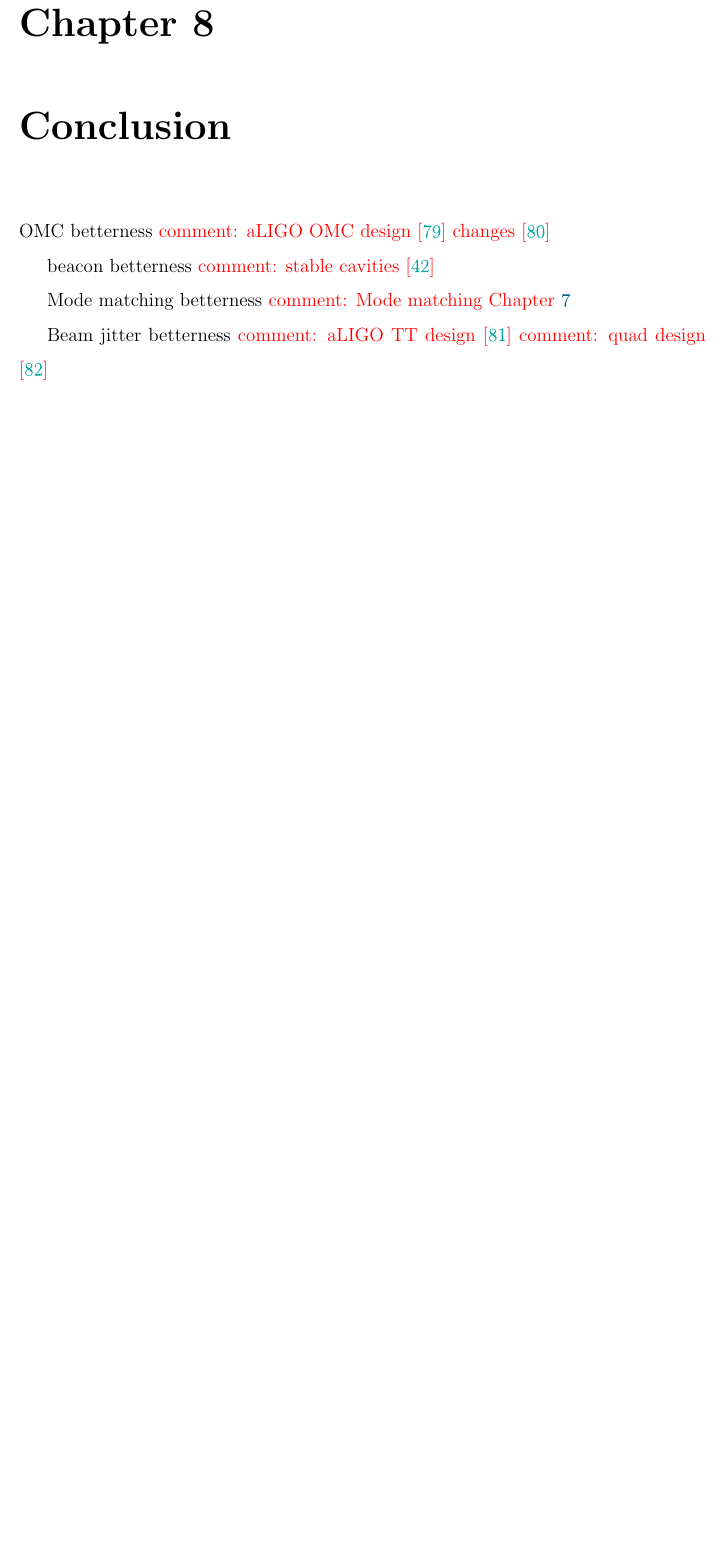
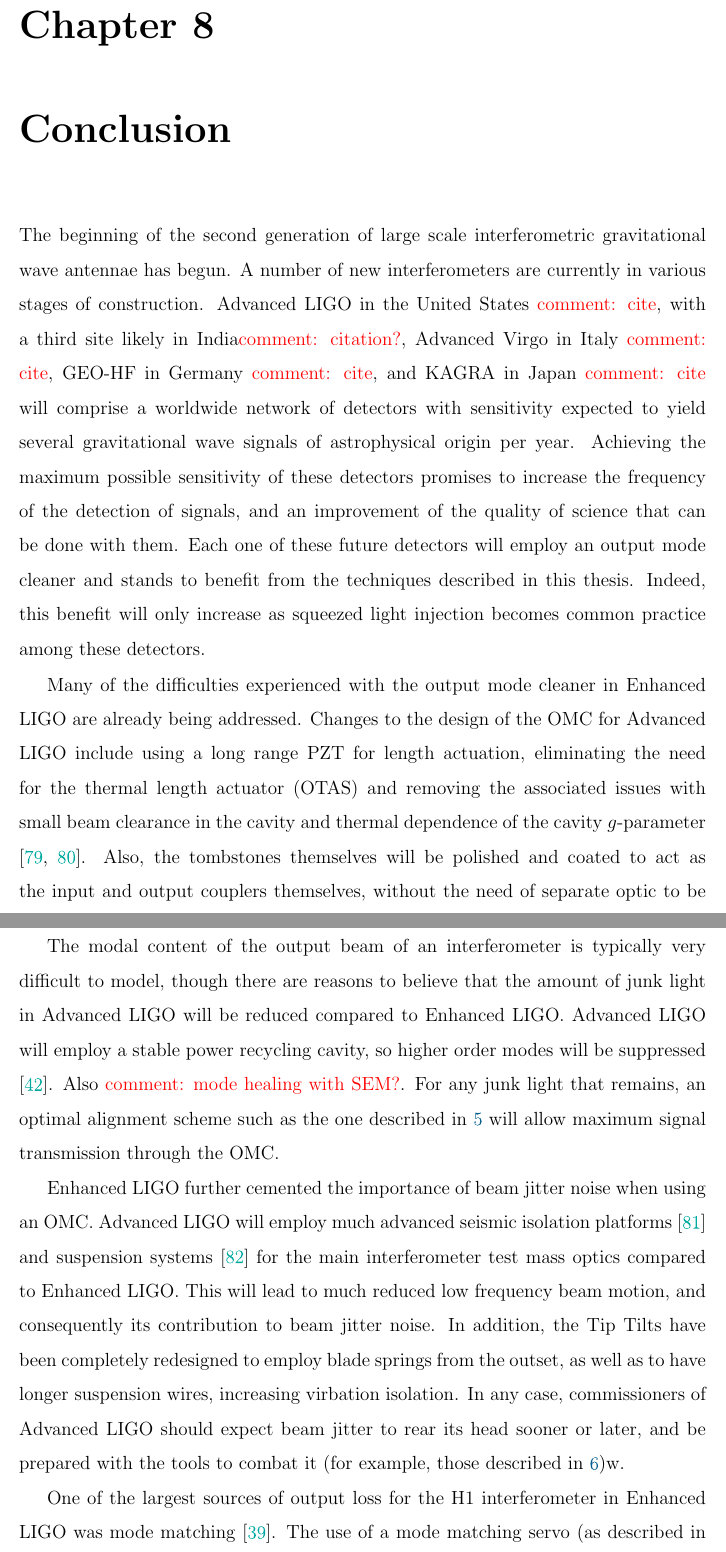
Before and after one commit to nicolassmith/thesis, a LaTeX thesis (main.tex, which reads ch-conclusion.tex): part of page 101 of 120 before the commit and two parts of pages 101 and 102 of 120 after it, the two joined at a grey line, cut so that both start at the same text, the shorter picture padded with empty space. Compiled offline with pdfLaTeX.

Commit message:
most of conclusion chap

```diff
--- a/ch-conclusion.tex
+++ b/ch-conclusion.tex
@@ -1,15 +1,28 @@
 \chapter{Conclusion}
 \label{ch:conclusion}
 
-OMC betterness
-\com{aLIGO OMC design \cite{T1000276} changes \cite{T0900157}}
+The beginning of the second generation of large scale interferometric gravitational wave antennae has begun. %NL%
+A number of new interferometers are currently in various stages of construction. %NL%
+Advanced LIGO in the United States \com{cite}, with a third site likely in India\com{citation?}, Advanced Virgo in Italy \com{cite}, GEO-HF in Germany \com{cite}, and KAGRA in Japan \com{cite} will comprise a worldwide network of detectors with sensitivity expected to yield several gravitational wave signals of astrophysical origin per year. %NL%
+Achieving the maximum possible sensitivity of these detectors promises to increase the frequency of the detection of signals, and an improvement of the quality of science that can be done with them. %NL%
+Each one of these future detectors will employ an output mode cleaner and stands to benefit from the techniques described in this thesis. %NL%
+Indeed, this benefit will only increase as squeezed light injection becomes common practice among these detectors.
 
-beacon betterness
-\com{stable cavities \cite{T080208}}
+Many of the difficulties experienced with the output mode cleaner in Enhanced LIGO are already being addressed. %NL%
+Changes to the design of the OMC for Advanced LIGO include using a long range PZT for length actuation, eliminating the need for the thermal length actuator (OTAS) and removing the associated issues with small beam clearance in the cavity and thermal dependence of the cavity $g$-parameter \cite{T1000276,T0900157}. %NL%
+Also, the tombstones themselves will be polished and coated to act as the input and output couplers themselves, without the need of separate optic to be bonded. %NL%
 
-Mode matching betterness
-\com{Mode matching Chapter \ref{ch:modematching}}
 
-Beam jitter betterness
-\com{aLIGO TT design \cite{slagmolen:12}}
-\com{quad design \cite{quaddesign}}
+The modal content of the output beam of an interferometer is typically very difficult to model, though there are reasons to believe that the amount of junk light in Advanced LIGO will be reduced compared to Enhanced LIGO. %NL%
+Advanced LIGO will employ a stable power recycling cavity, so higher order modes will be suppressed \cite{T080208}. %NL%
+Also \com{mode healing with SEM?}. %NL%
+For any junk light that remains, an optimal alignment scheme such as the one described in \ref{ch:beacon} will allow maximum signal transmission through the OMC.
+
+Enhanced LIGO further cemented the importance of beam jitter noise when using an OMC. %NL%
+Advanced LIGO will employ much advanced seismic isolation platforms \cite{BSCISI} and suspension systems \cite{quaddesign} for the main interferometer test mass optics compared to Enhanced LIGO. %NL%
+This will lead to much reduced low frequency beam motion, and consequently its contribution to beam jitter noise. %NL%
+In addition, the Tip Tilts have been completely redesigned to employ blade springs from the outset, as well as to have longer suspension wires, increasing virbation isolation. %NL%
+In any case, commissioners of Advanced LIGO should expect beam jitter to rear its head sooner or later, and be prepared with the tools to combat it (for example, those described in \ref{ch:jitter})w.
+
+One of the largest sources of output loss for the H1 interferometer in Enhanced LIGO was mode matching \cite{Tobin}. %NL%
+The use of a mode matching servo (as described in Chapter \ref{ch:modematching}) to optimize the signal transmission will minimize such losses in future interferometers.
```
Also changed, not shown: mainb.bib (+14 -0 lines).
